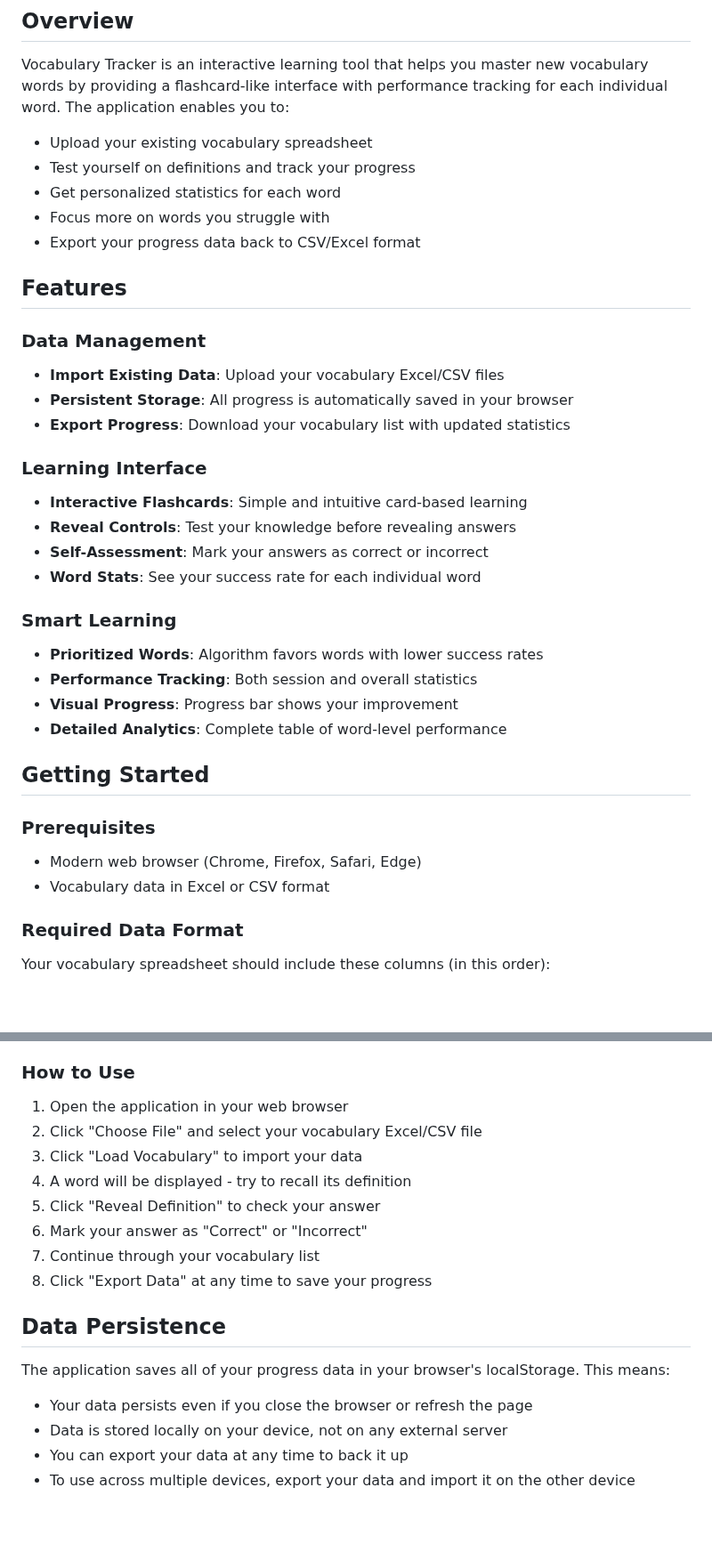
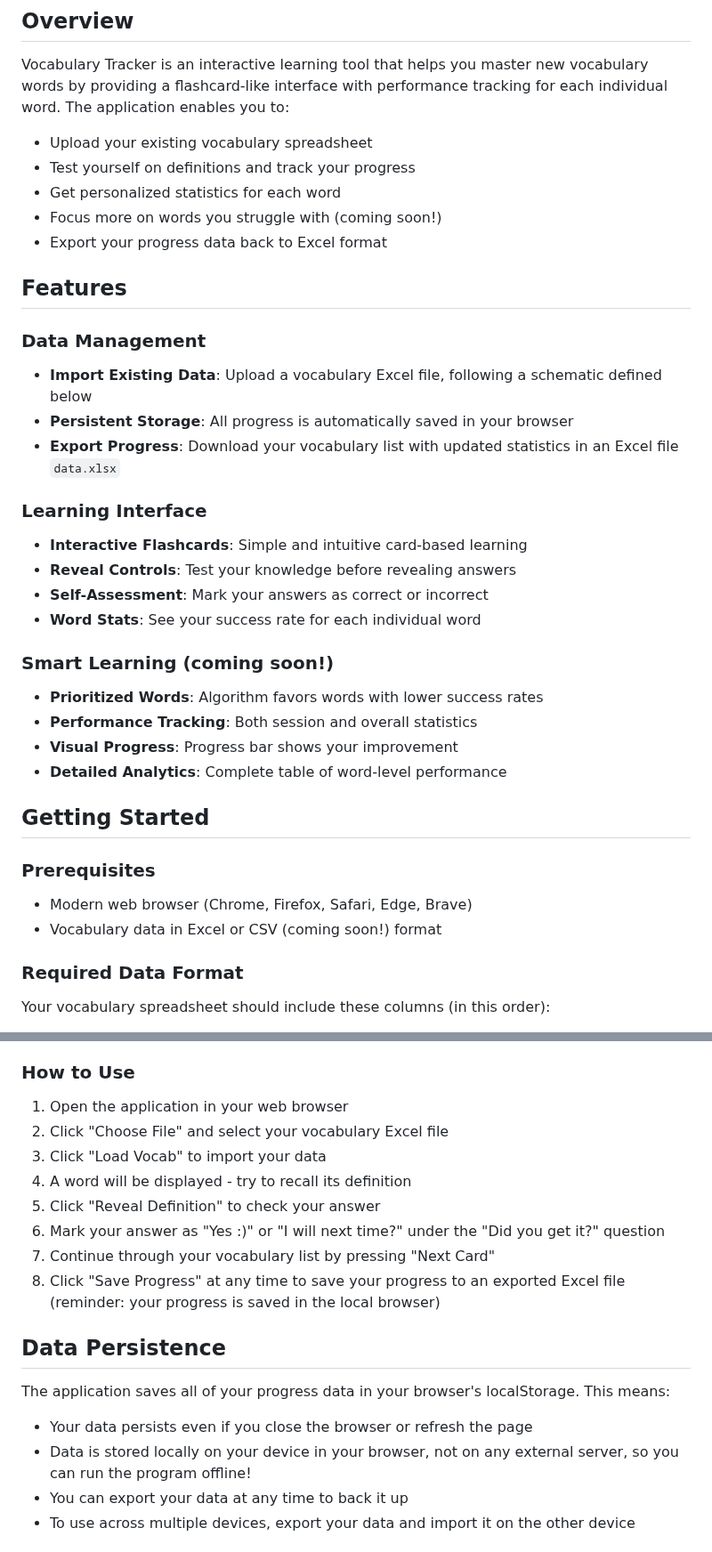
Before and after one commit to cameronbrady1527/learn-vocab-v1, a Markdown page: README.md, 2 parts joined by grey strips. Shown at 89% size. Drawn GitHub-style; blank space fills up the shorter version.

Commit message:
updating current state of application in documentation

```diff
--- a/README.md
+++ b/README.md
@@ -9,15 +9,15 @@ Vocabulary Tracker is an interactive learning tool that helps you master new voc
 - Upload your existing vocabulary spreadsheet
 - Test yourself on definitions and track your progress
 - Get personalized statistics for each word
-- Focus more on words you struggle with
-- Export your progress data back to CSV/Excel format
+- Focus more on words you struggle with (coming soon!)
+- Export your progress data back to Excel format
 
 ## Features
 
 ### Data Management
-- **Import Existing Data**: Upload your vocabulary Excel/CSV files
+- **Import Existing Data**: Upload a vocabulary Excel file, following a schematic defined below
 - **Persistent Storage**: All progress is automatically saved in your browser
-- **Export Progress**: Download your vocabulary list with updated statistics
+- **Export Progress**: Download your vocabulary list with updated statistics in an Excel file `data.xlsx`
 
 ### Learning Interface
 - **Interactive Flashcards**: Simple and intuitive card-based learning
@@ -25,7 +25,7 @@ Vocabulary Tracker is an interactive learning tool that helps you master new voc
 - **Self-Assessment**: Mark your answers as correct or incorrect
 - **Word Stats**: See your success rate for each individual word
 
-### Smart Learning
+### Smart Learning (coming soon!)
 - **Prioritized Words**: Algorithm favors words with lower success rates
 - **Performance Tracking**: Both session and overall statistics
 - **Visual Progress**: Progress bar shows your improvement
@@ -34,8 +34,8 @@ Vocabulary Tracker is an interactive learning tool that helps you master new voc
 ## Getting Started
 
 ### Prerequisites
-- Modern web browser (Chrome, Firefox, Safari, Edge)
-- Vocabulary data in Excel or CSV format
+- Modern web browser (Chrome, Firefox, Safari, Edge, Brave)
+- Vocabulary data in Excel or CSV (coming soon!) format
 
 ### Required Data Format
 Your vocabulary spreadsheet should include these columns (in this order):
@@ -52,20 +52,20 @@ The app will automatically add:
 ### How to Use
 
 1. Open the application in your web browser
-2. Click "Choose File" and select your vocabulary Excel/CSV file
-3. Click "Load Vocabulary" to import your data
+2. Click "Choose File" and select your vocabulary Excel file
+3. Click "Load Vocab" to import your data
 4. A word will be displayed - try to recall its definition
 5. Click "Reveal Definition" to check your answer
-6. Mark your answer as "Correct" or "Incorrect"
-7. Continue through your vocabulary list
-8. Click "Export Data" at any time to save your progress
+6. Mark your answer as "Yes :)" or "I will next time?" under the "Did you get it?" question
+7. Continue through your vocabulary list by pressing "Next Card"
+8. Click "Save Progress" at any time to save your progress to an exported Excel file (reminder: your progress is saved in the local browser)
 
 ## Data Persistence
 
 The application saves all of your progress data in your browser's localStorage. This means:
 
 - Your data persists even if you close the browser or refresh the page
-- Data is stored locally on your device, not on any external server
+- Data is stored locally on your device in your browser, not on any external server, so you can run the program offline!
 - You can export your data at any time to back it up
 - To use across multiple devices, export your data and import it on the other device
 
```
Also changed, not shown: other parts of README.md (+1 -1 lines).
